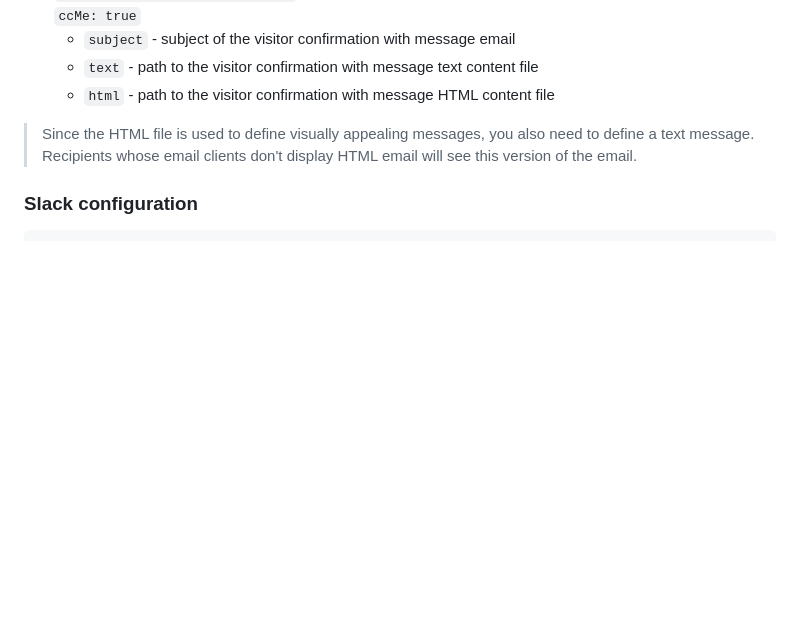
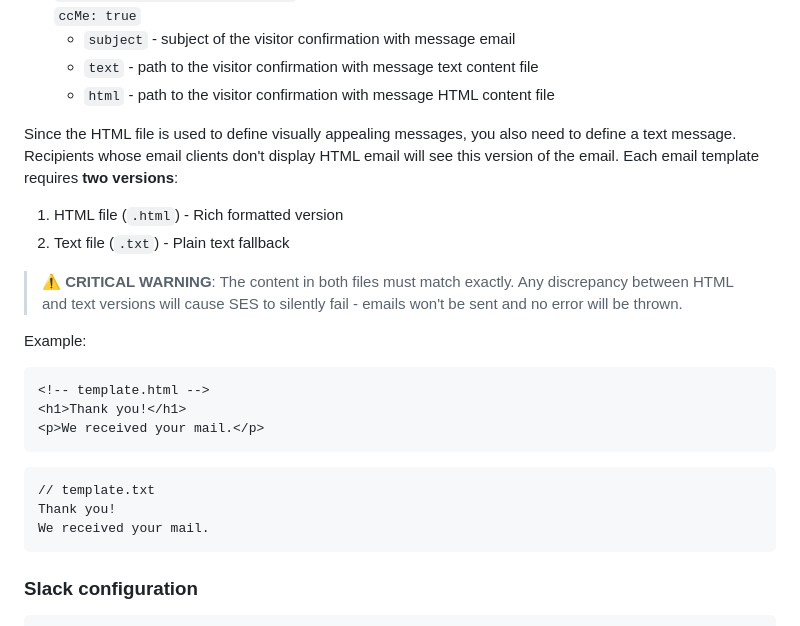
Before and after one commit to uninterrupted-tech/serverless-plugin-webform, a Markdown page: README.md, the part around the change. Drawn GitHub-style; blank space fills up the shorter version.

Commit message:
docs: update ses doc section (#50)

````diff
--- a/README.md
+++ b/README.md
@@ -177,7 +177,27 @@ ses: #required
   - `text` - path to the visitor confirmation with message text content file
   - `html` - path to the visitor confirmation with message HTML content file
 
-> Since the HTML file is used to define visually appealing messages, you also need to define a text message. Recipients whose email clients don't display HTML email will see this version of the email.
+Since the HTML file is used to define visually appealing messages, you also need to define a text message. Recipients whose email clients don't display HTML email will see this version of the email. Each email template requires **two versions**:
+
+1. HTML file (`.html`) - Rich formatted version
+2. Text file (`.txt`) - Plain text fallback
+
+> ⚠️ **CRITICAL WARNING**:
+> The content in both files must match exactly. Any discrepancy between HTML and text versions will cause SES to silently fail - emails won't be sent and no error will be thrown.
+
+Example:
+
+```html
+<!-- template.html -->
+<h1>Thank you!</h1>
+<p>We received your mail.</p>
+```
+
+```
+// template.txt
+Thank you!
+We received your mail.
+```
 
 ### Slack configuration
 
````
